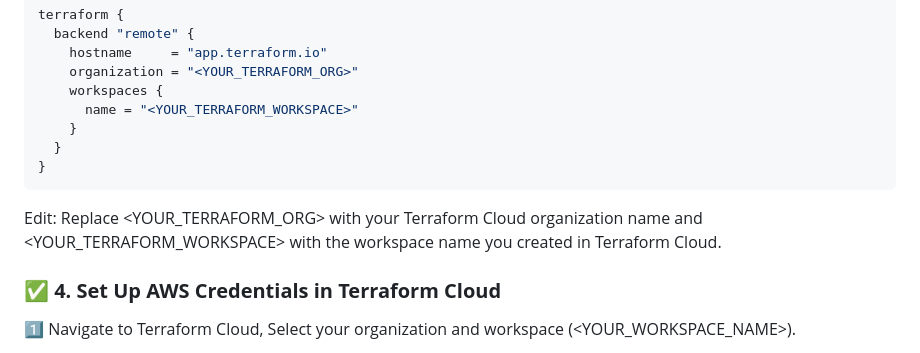
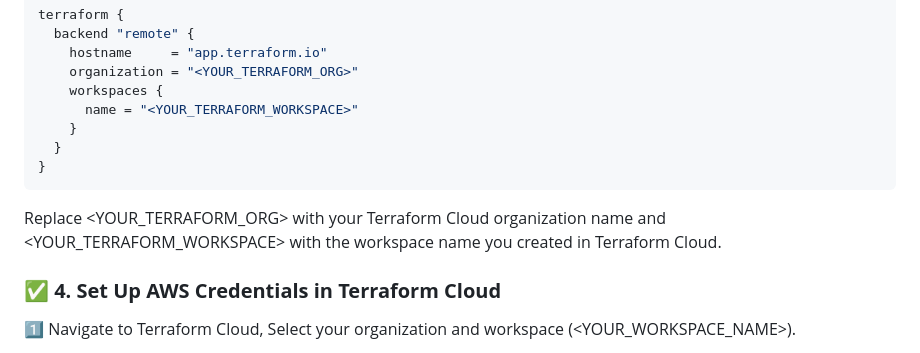
Before and after one commit to Dianes-Git/AWS-Cloudfront-S3-Hosting, a Markdown page: README.md, the part around one of its changes. Drawn GitHub-style.

````diff
--- a/README.md
+++ b/README.md
@@ -85,7 +85,7 @@ terraform {
   }
 }
 ```
-Edit: Replace <YOUR_TERRAFORM_ORG> with your Terraform Cloud organization name and <YOUR_TERRAFORM_WORKSPACE> with the workspace name you created in Terraform Cloud.
+Replace <YOUR_TERRAFORM_ORG> with your Terraform Cloud organization name and <YOUR_TERRAFORM_WORKSPACE> with the workspace name you created in Terraform Cloud.
 
 ### ✅ **4. Set Up AWS Credentials in Terraform Cloud**
 1️⃣ Navigate to Terraform Cloud, Select your organization and workspace (<YOUR_WORKSPACE_NAME>).
````
Also changed, not shown: other parts of README.md (+8 -0 lines).
